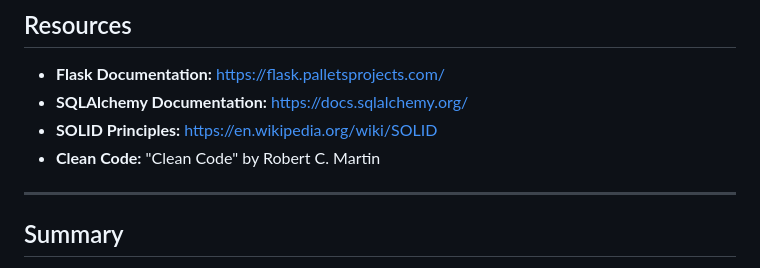
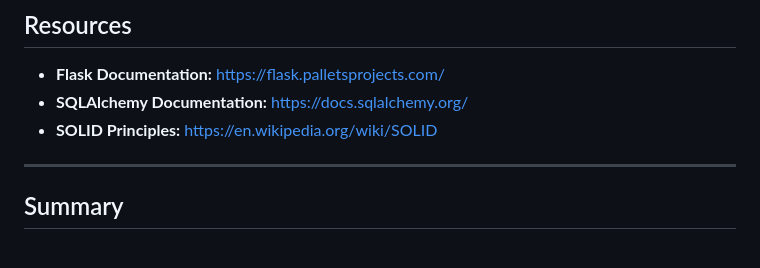
Before and after one commit to m-mocha1/flutter-python-store, a Markdown page: README.md, the part around the change. Drawn GitHub-style.

Commit message:
chore: Remove reference to "Clean Code" book from README.md

```diff
--- a/README.md
+++ b/README.md
@@ -849,8 +849,6 @@ user_id = db.Column(db.Integer, db.ForeignKey('users._id'), nullable=False)
 - **Flask Documentation:** https://flask.palletsprojects.com/
 - **SQLAlchemy Documentation:** https://docs.sqlalchemy.org/
 - **SOLID Principles:** https://en.wikipedia.org/wiki/SOLID
-- **Clean Code:** "Clean Code" by Robert C. Martin
-
 ---
 
 ## Summary
```
